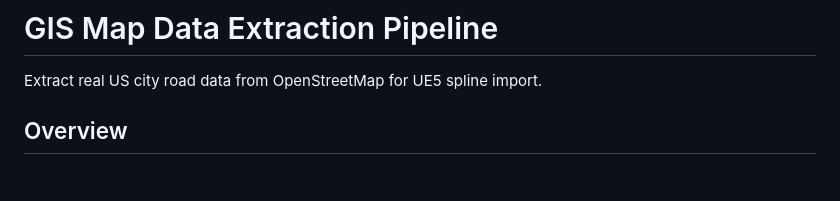
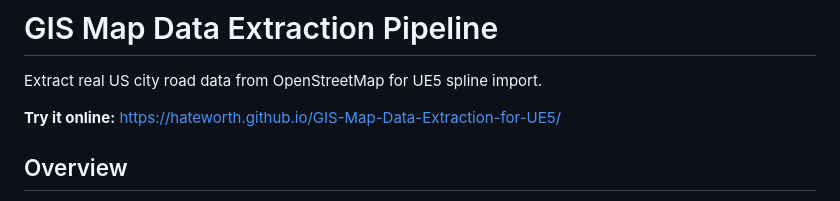
Before and after one commit to HATEWORTH/GIS-Map-Data-Extraction-for-UE5, a Markdown page: README.md, the part around the change. Rendered like a GitHub page; blank space fills up the shorter version.

Commit message:
Add link to live site in README
Co-Authored-By: Claude Opus 4.5 <noreply@anthropic.com>

```diff
--- a/README.md
+++ b/README.md
@@ -1,6 +1,8 @@
 # GIS Map Data Extraction Pipeline
 
 Extract real US city road data from OpenStreetMap for UE5 spline import.
+
+**Try it online:** https://hateworth.github.io/GIS-Map-Data-Extraction-for-UE5/
 
 ## Overview
 
```
